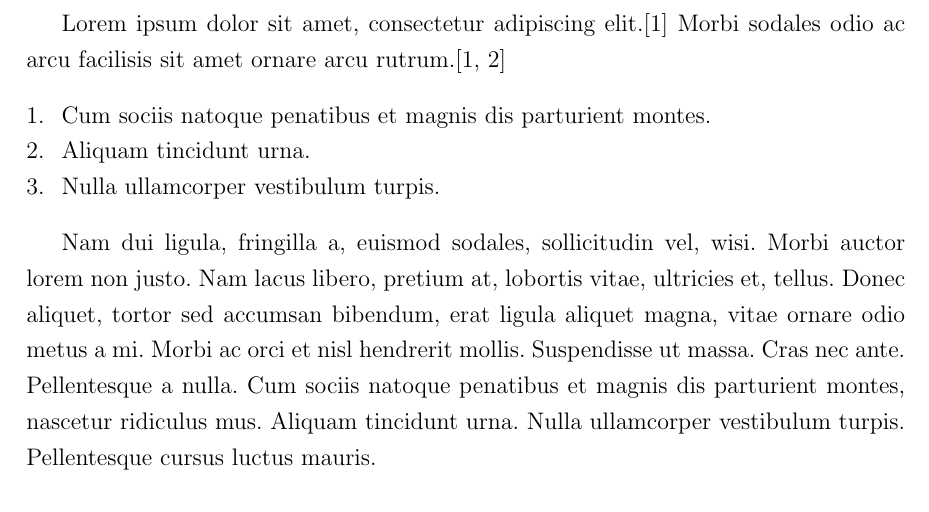
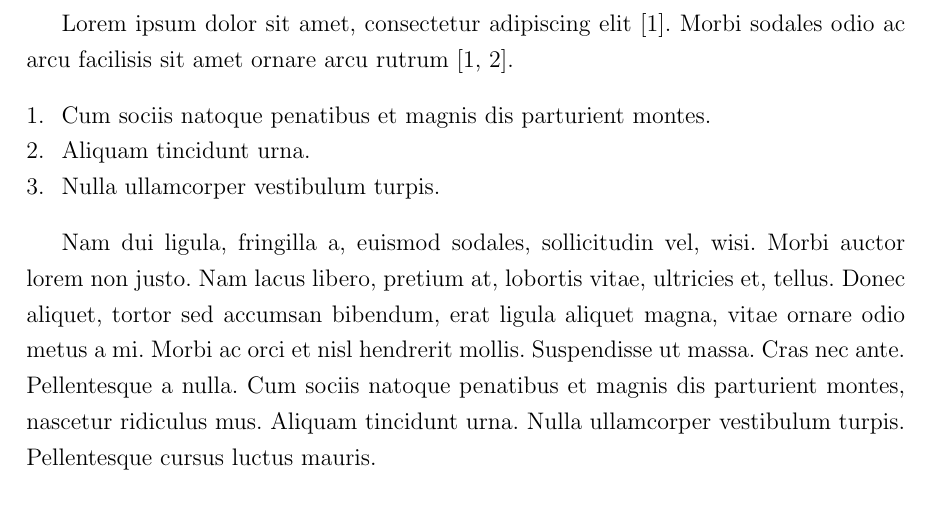
Before and after one commit to lidel/latex-pollub-weii-mgr, a LaTeX document (mgr.tex, which reads praca/demo.tex): part of page 7 of 21, cut so that both start at the same text. Compiled offline with pdfLaTeX.

Commit message:
demo.tex: \cite fix

```diff
--- a/praca/demo.tex
+++ b/praca/demo.tex
@@ -1,6 +1,6 @@
 \section{Test numerowania}
 
-Lorem ipsum dolor sit amet, consectetur adipiscing elit.\cite{test1} Morbi sodales odio ac arcu facilisis sit amet ornare arcu rutrum.\cite{test1,test2}
+Lorem ipsum dolor sit amet, consectetur adipiscing elit~\cite{test1}. Morbi sodales odio ac arcu facilisis sit amet ornare arcu rutrum~\cite{test1,test2}.
 
 \begin{enumerate}
   \item{Cum sociis natoque penatibus et magnis dis parturient montes.}
```
Also changed, not shown: mgr.pdf.
